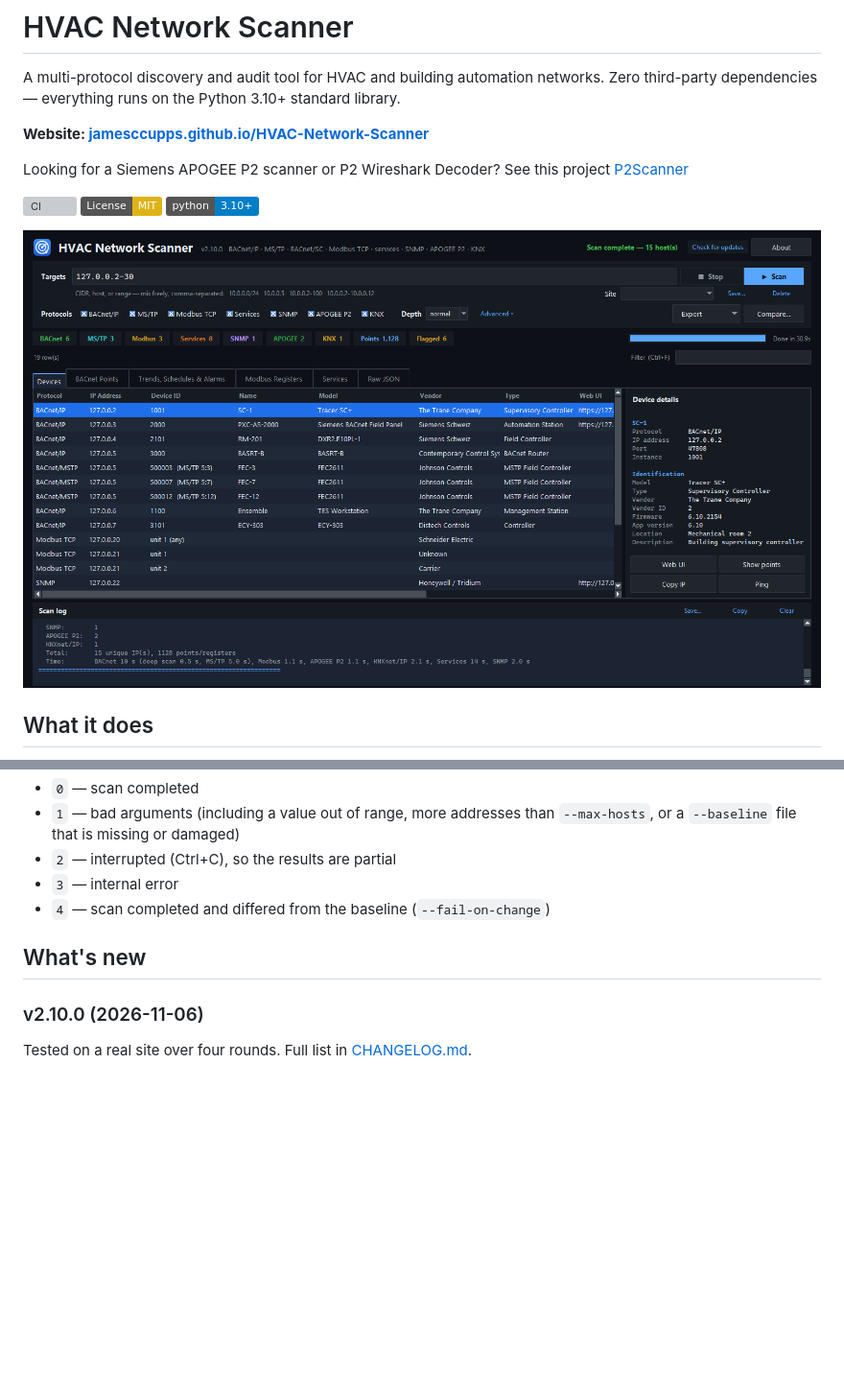
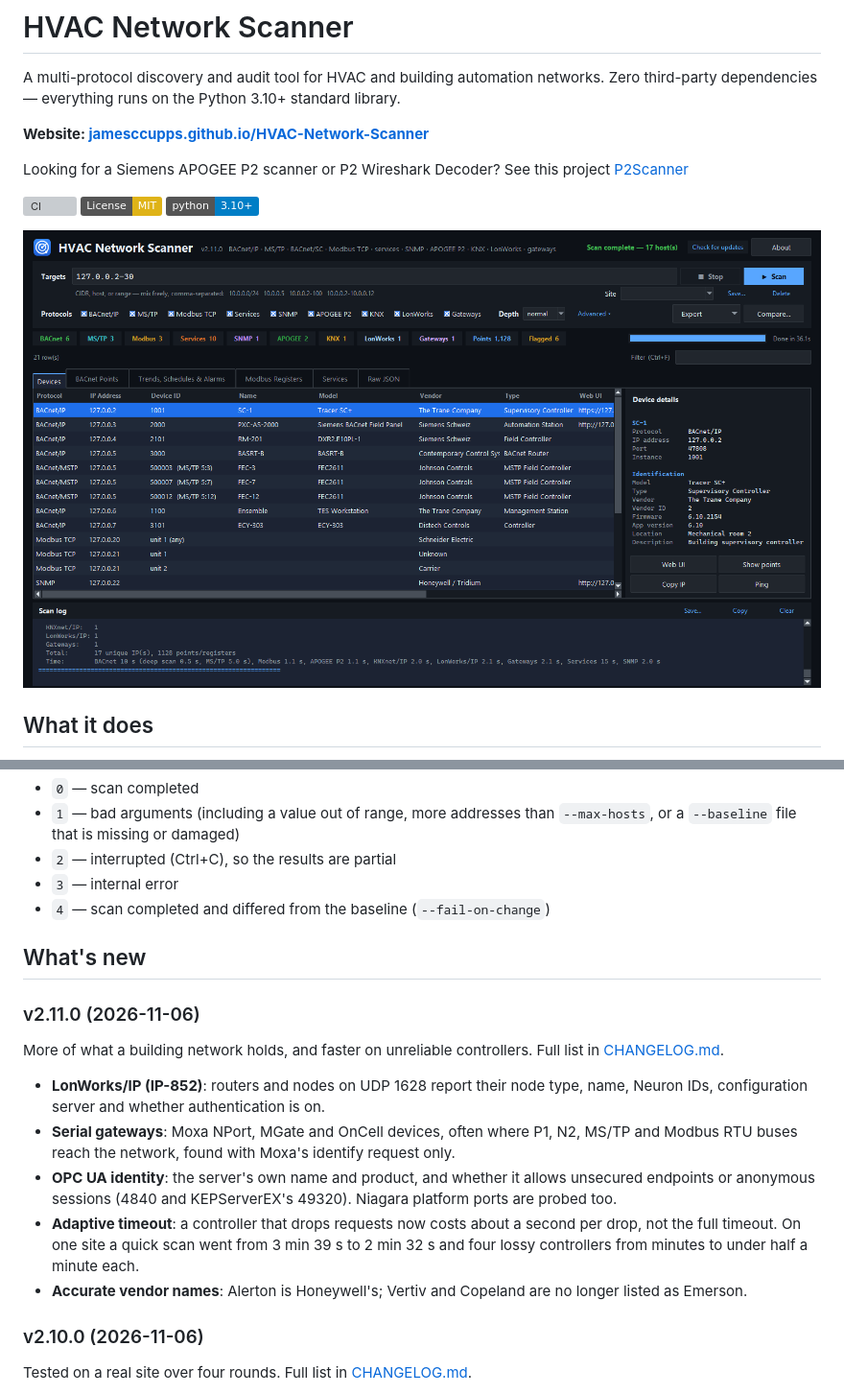
Before and after one commit to jamesccupps/HVAC-Network-Scanner, a Markdown page: README.md, 2 parts joined by grey strips. Shown at 96% size. GitHub-like rendering; pictures changed too: docs/screenshots/main-window.png; badges without logos; blank space fills up the shorter version; grey boxes are pictures that could not be loaded.

Commit message:
Release 2.11.0
Version bump, changelog date, README notes, site text, screenshots retaken against the simulated site.

Co-Authored-By: Claude Opus 5.5 <noreply@anthropic.com>

```diff
--- a/README.md
+++ b/README.md
@@ -338,6 +338,27 @@ Exit codes:
 
 ## What's new
 
+### v2.11.0 (2026-11-06)
+
+More of what a building network holds, and faster on unreliable controllers.
+Full list in [CHANGELOG.md](CHANGELOG.md).
+
+- **LonWorks/IP (IP-852)**: routers and nodes on UDP 1628 report their node
+  type, name, Neuron IDs, configuration server and whether authentication
+  is on.
+- **Serial gateways**: Moxa NPort, MGate and OnCell devices, often where P1,
+  N2, MS/TP and Modbus RTU buses reach the network, found with Moxa's
+  identify request only.
+- **OPC UA identity**: the server's own name and product, and whether it
+  allows unsecured endpoints or anonymous sessions (4840 and KEPServerEX's
+  49320). Niagara platform ports are probed too.
+- **Adaptive timeout**: a controller that drops requests now costs about a
+  second per drop, not the full timeout. On one site a quick scan went from
+  3 min 39 s to 2 min 32 s and four lossy controllers from minutes to under
+  half a minute each.
+- **Accurate vendor names**: Alerton is Honeywell's; Vertiv and Copeland are
+  no longer listed as Emerson.
+
 ### v2.10.0 (2026-11-06)
 
 Tested on a real site over four rounds. Full list in
```
Also changed, not shown: CHANGELOG.md (+2 -0 lines), docs/screenshots/points.png, docs/screenshots/trends-schedules-alarms.png, 3 other files.
